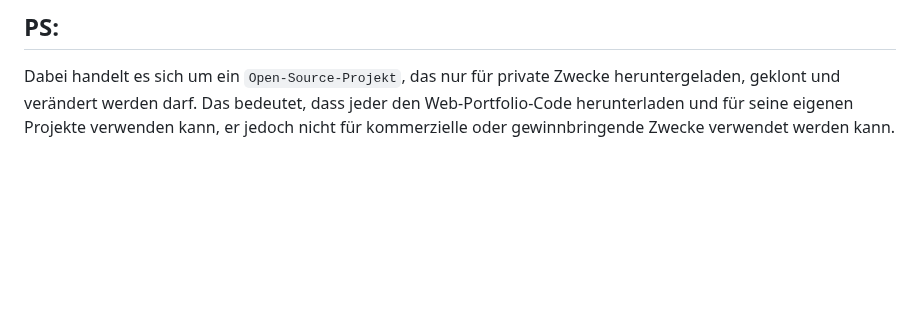
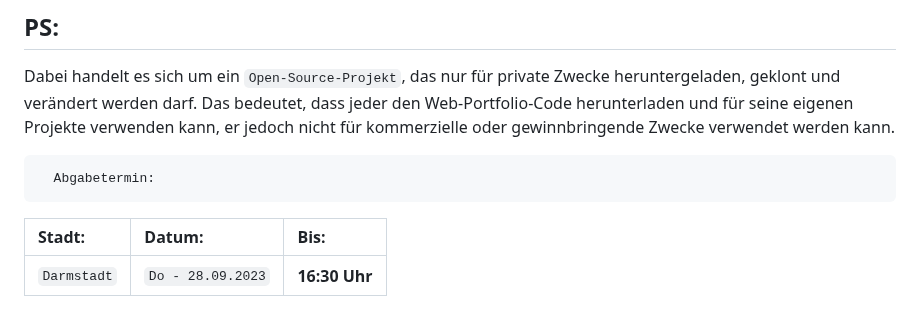
Before and after one commit to dwn10/gfn-2023, a Markdown page: README.md, the part around the change. Drawn GitHub-style; blank space fills up the shorter version.

````diff
--- a/README.md
+++ b/README.md
@@ -77,3 +77,11 @@ Darüber hinaus ist die Website einfach zu navigieren, sodass Besucher schnell d
 Dabei handelt es sich um ein `Open-Source-Projekt`, das nur für private Zwecke heruntergeladen, geklont und verändert werden darf.
 Das bedeutet, dass jeder den Web-Portfolio-Code herunterladen und für seine eigenen Projekte verwenden kann,
 er jedoch nicht für kommerzielle oder gewinnbringende Zwecke verwendet werden kann.
+
+```http
+  Abgabetermin:
+```
+
+| Stadt: | Datum:     | Bis:                       |
+| :-------- | :------- | :-------------------------------- |
+| `Darmstadt`      | `Do - 28.09.2023` | **16:30 Uhr**  |
````
